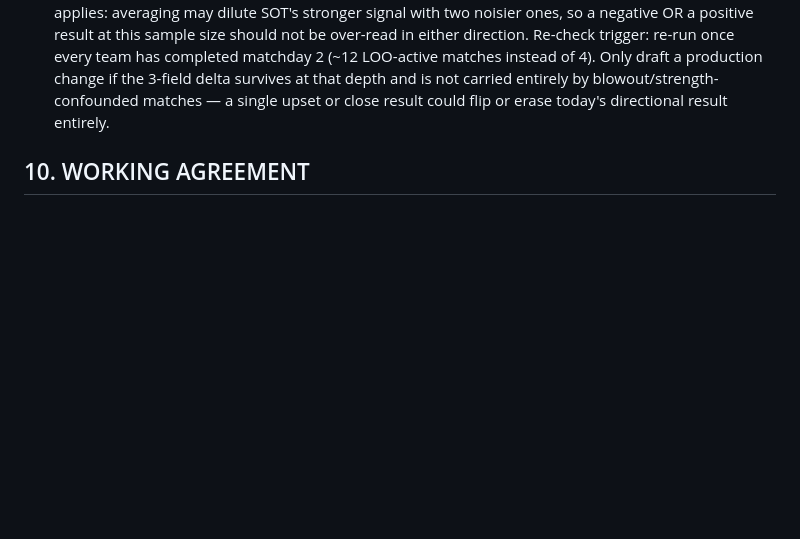
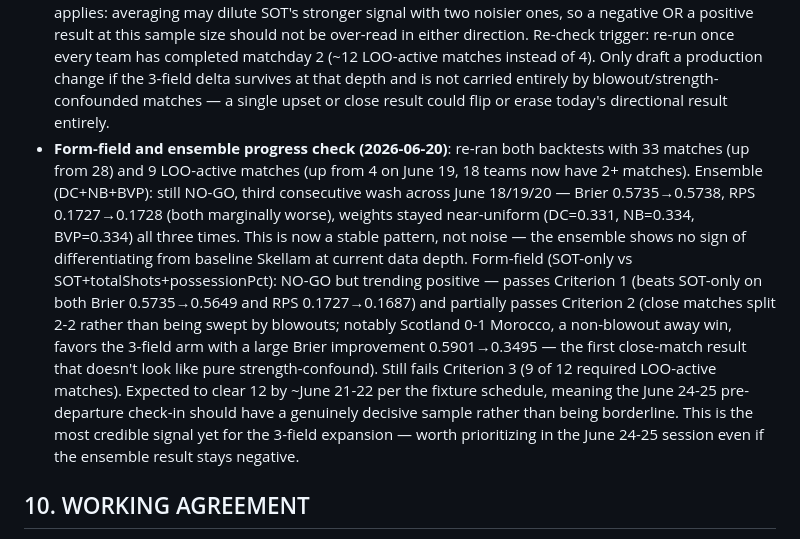
Before and after one commit to DiCor-Sas/wc2026, a Markdown page: CLAUDE.md, the part around the change. Drawn GitHub-style; blank space fills up the shorter version.

Commit message:
docs: log June 20 progress check — ensemble third consecutive wash, form-field trending positive but still short on sample size (9/12 LOO-active)
Co-Authored-By: Claude Sonnet 4.6 <noreply@anthropic.com>

```diff
--- a/CLAUDE.md
+++ b/CLAUDE.md
@@ -712,6 +712,25 @@ If anything in Decision 3 fails, fix it before ending the session — this is th
   carried entirely by blowout/strength-confounded matches — a single
   upset or close result could flip or erase today's directional
   result entirely.
+- **Form-field and ensemble progress check (2026-06-20)**: re-ran both backtests
+  with 33 matches (up from 28) and 9 LOO-active matches (up from 4 on June 19,
+  18 teams now have 2+ matches). Ensemble (DC+NB+BVP): still NO-GO, third
+  consecutive wash across June 18/19/20 — Brier 0.5735→0.5738, RPS
+  0.1727→0.1728 (both marginally worse), weights stayed near-uniform (DC=0.331,
+  NB=0.334, BVP=0.334) all three times. This is now a stable pattern, not
+  noise — the ensemble shows no sign of differentiating from baseline Skellam at
+  current data depth. Form-field (SOT-only vs SOT+totalShots+possessionPct):
+  NO-GO but trending positive — passes Criterion 1 (beats SOT-only on both
+  Brier 0.5735→0.5649 and RPS 0.1727→0.1687) and partially passes Criterion 2
+  (close matches split 2-2 rather than being swept by blowouts; notably Scotland
+  0-1 Morocco, a non-blowout away win, favors the 3-field arm with a large
+  Brier improvement 0.5901→0.3495 — the first close-match result that doesn't
+  look like pure strength-confound). Still fails Criterion 3 (9 of 12 required
+  LOO-active matches). Expected to clear 12 by ~June 21-22 per the fixture
+  schedule, meaning the June 24-25 pre-departure check-in should have a
+  genuinely decisive sample rather than being borderline. This is the most
+  credible signal yet for the 3-field expansion — worth prioritizing in the
+  June 24-25 session even if the ensemble result stays negative.
 
 ## 10. WORKING AGREEMENT
 
```
